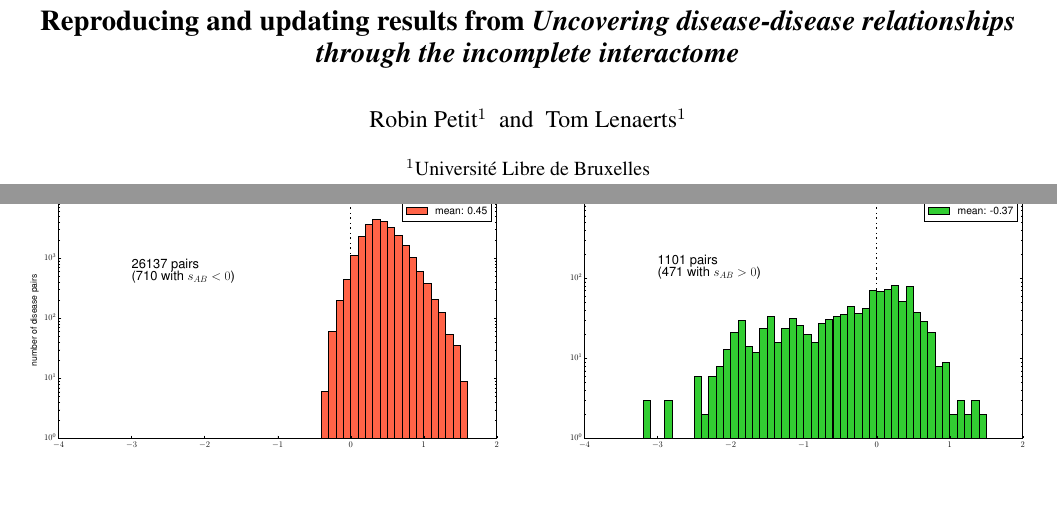
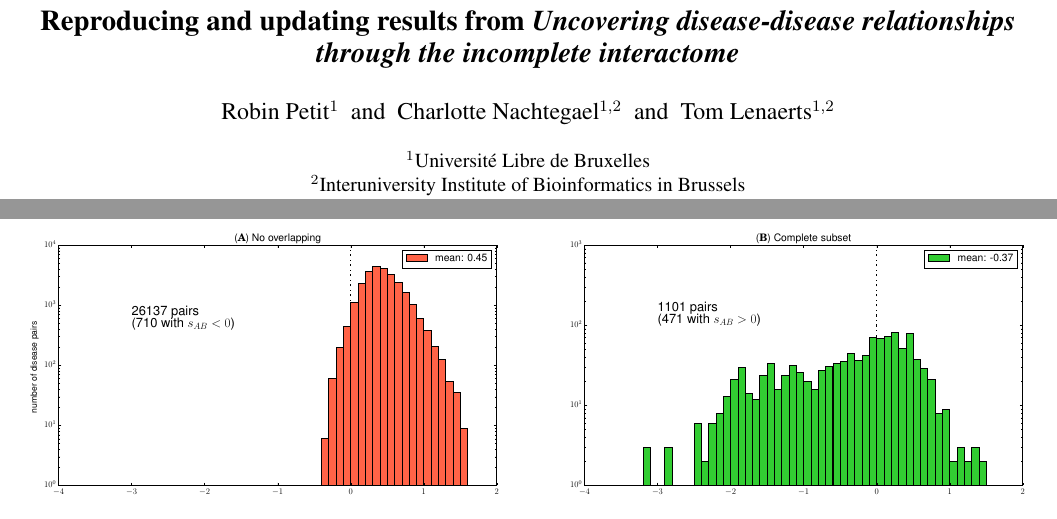
Before and after one commit to RobinPetit/INFOF-308, a LaTeX paper (report/report.tex): two parts of pages 1 and 3 of 8, joined at a grey line, cut so that both start at the same text, the shorter picture padded with empty space. Compiled offline with pdfLaTeX.

```diff
--- a/report/report.tex
+++ b/report/report.tex
@@ -18,9 +18,10 @@
 
 \title{Reproducing and updating results from
 \textit{Uncovering disease-disease relationships\\through the incomplete interactome}}
-\author{Robin Petit$^{1}$ \and Tom Lenaerts$^{1}$\\
+\author{Robin Petit$^{1}$ \and Charlotte Nachtegael$^{1,2}$ \and Tom Lenaerts$^{1,2}$\\
 \mbox{}\\
-$^1$Université Libre de Bruxelles}
+$^1$Université Libre de Bruxelles\\
+$^2$Interuniversity Institute of Bioinformatics in Brussels}
 
 
 \begin{document}
```
Also changed, not shown: report/images/S4.b100000.eps, report/images/new_interactome_S4.b100000.eps (added), report/report.pdf.
